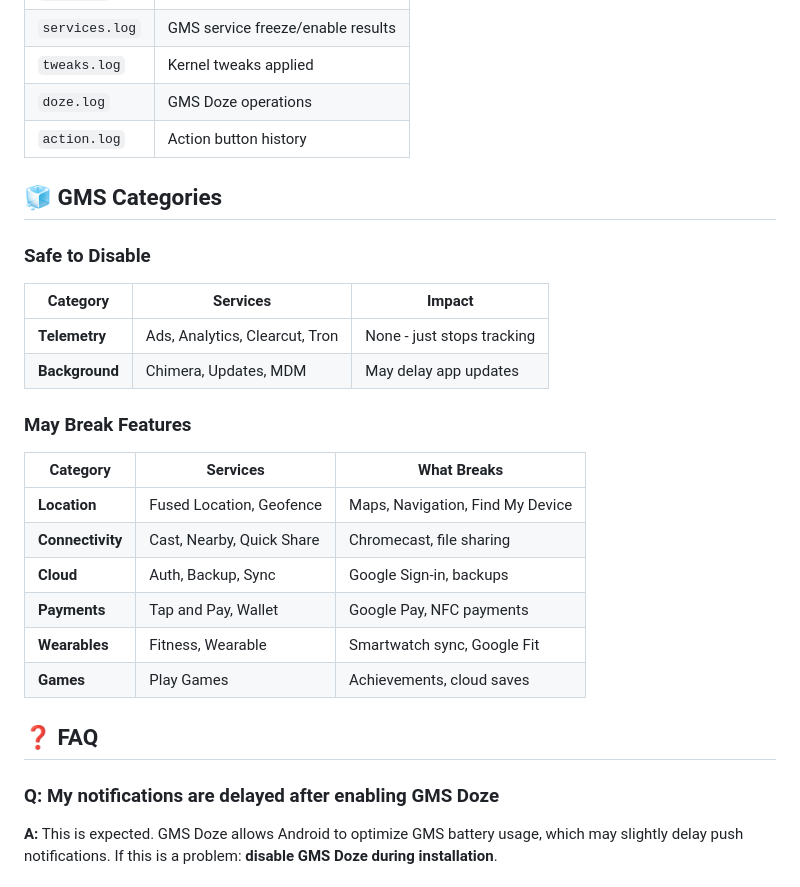
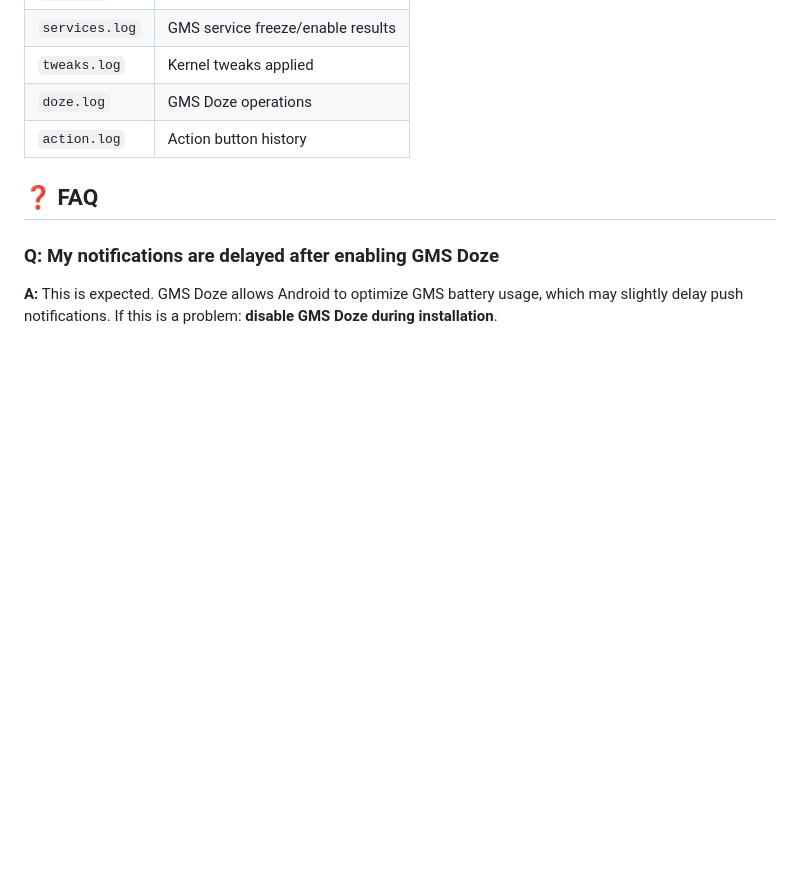
Before and after one commit to Drsexo/Frosty, a Markdown page: README.md, the part around one of its changes. Drawn GitHub-style; blank space fills up the shorter version.

```diff
--- a/README.md
+++ b/README.md
@@ -167,26 +167,6 @@ All logs are stored in `/data/adb/modules/Frosty/logs/`:
 | `tweaks.log` | Kernel tweaks applied |
 | `doze.log` | GMS Doze operations |
 | `action.log` | Action button history |
-
-
-## 🧊 GMS Categories
-
-### Safe to Disable
-| Category | Services | Impact |
-|----------|----------|--------|
-| **Telemetry** | Ads, Analytics, Clearcut, Tron | None - just stops tracking |
-| **Background** | Chimera, Updates, MDM | May delay app updates |
-
-### May Break Features
-| Category | Services | What Breaks |
-|----------|----------|-------------|
-| **Location** | Fused Location, Geofence | Maps, Navigation, Find My Device |
-| **Connectivity** | Cast, Nearby, Quick Share | Chromecast, file sharing |
-| **Cloud** | Auth, Backup, Sync | Google Sign-in, backups |
-| **Payments** | Tap and Pay, Wallet | Google Pay, NFC payments |
-| **Wearables** | Fitness, Wearable | Smartwatch sync, Google Fit |
-| **Games** | Play Games | Achievements, cloud saves |
-
 
 ## ❓ FAQ
 
```
Also changed, not shown: other parts of README.md (+16 -16 lines).
